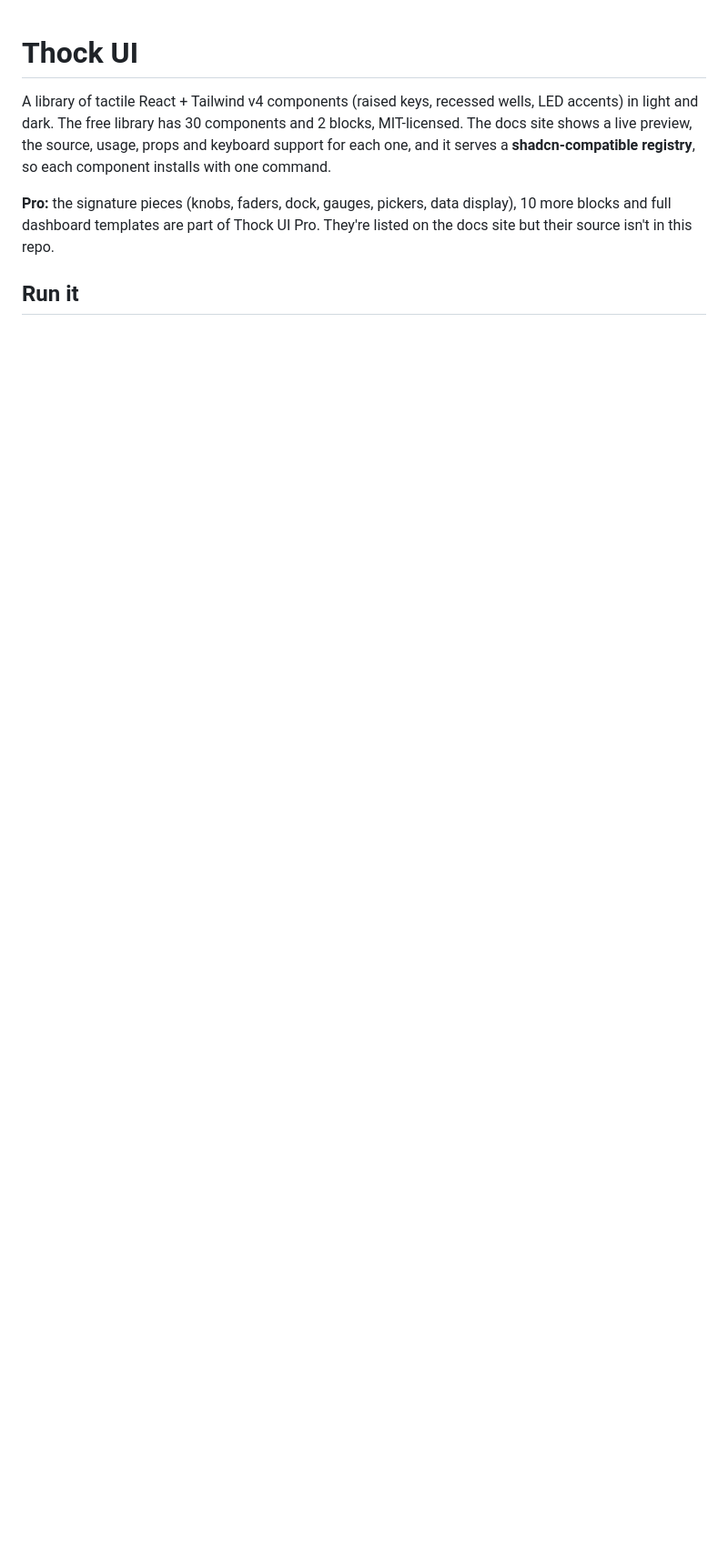
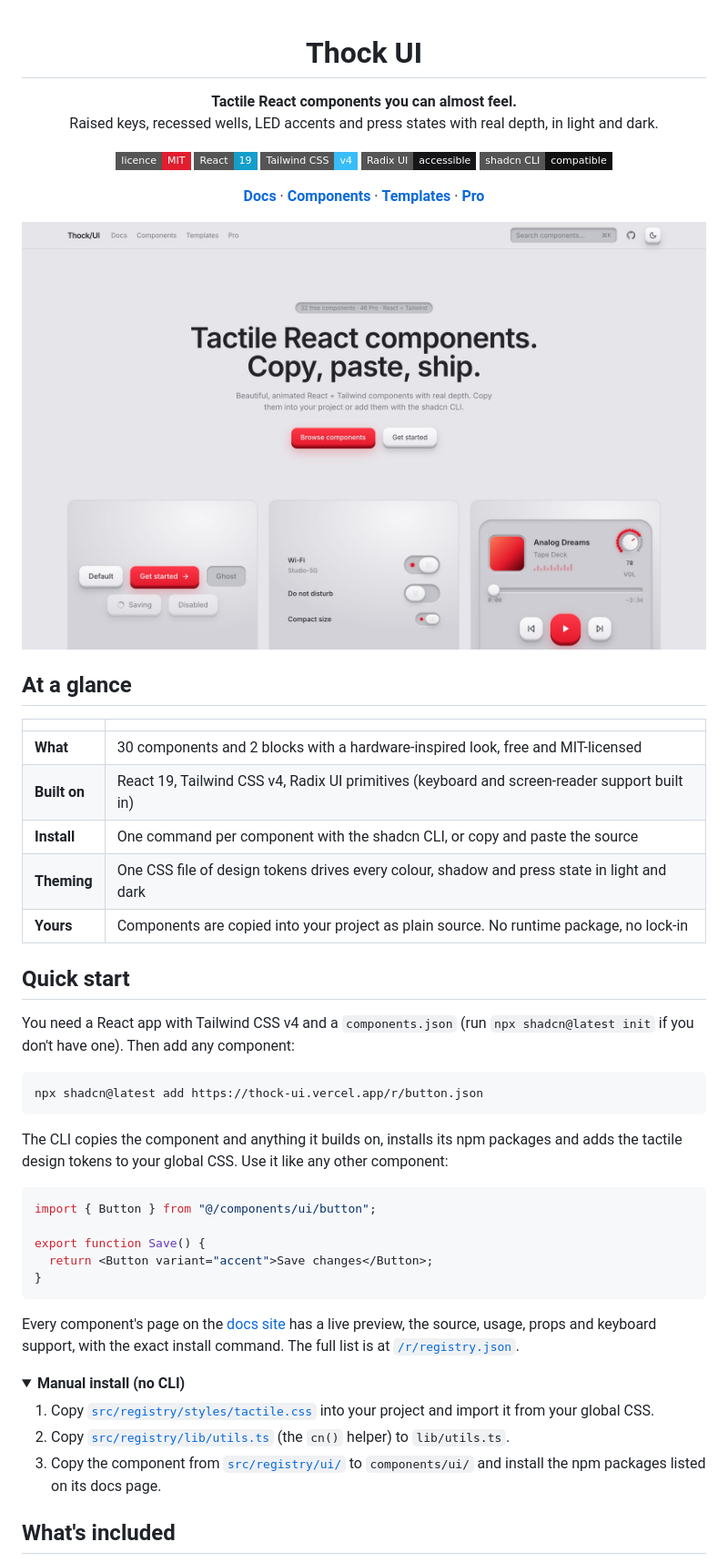
Before and after one commit to intellaralabs/thock-ui, a Markdown page: README.md, the part around one of its changes. Shown at 91% size. GitHub-like rendering; pictures changed too: .github/assets/home-light.jpg (added); folded sections open; badges without logos; blank space fills up the shorter version.

Commit message:
New README with screenshots; link the header to GitHub
Co-Authored-By: Claude Opus 5.5 <noreply@anthropic.com>

````diff
--- a/README.md
+++ b/README.md
@@ -1,7 +3,67 @@
 # Thock UI
 
-A library of tactile React + Tailwind v4 components (raised keys, recessed wells, LED accents) in light and dark. The free library has 30 components and 2 blocks, MIT-licensed. The docs site shows a live preview, the source, usage, props and keyboard support for each one, and it serves a **shadcn-compatible registry**, so each component installs with one command.
+**Tactile React components you can almost feel.**<br>
+Raised keys, recessed wells, LED accents and press states with real depth, in light and dark.
 
-**Pro:** the signature pieces (knobs, faders, dock, gauges, pickers, data display), 10 more blocks and full dashboard templates are part of Thock UI Pro. They're listed on the docs site but their source isn't in this repo.
+[![MIT licence](https://img.shields.io/badge/licence-MIT-e11d2e?style=flat-square)](LICENSE)
+![React 19](https://img.shields.io/badge/React-19-149eca?style=flat-square&logo=react&logoColor=white)
+![Tailwind CSS v4](https://img.shields.io/badge/Tailwind_CSS-v4-38bdf8?style=flat-square&logo=tailwindcss&logoColor=white)
+![Radix UI](https://img.shields.io/badge/Radix_UI-accessible-161618?style=flat-square&logo=radixui&logoColor=white)
+![shadcn CLI](https://img.shields.io/badge/shadcn_CLI-compatible-111111?style=flat-square)
 
-## Run it
+[**Docs**](https://thock-ui.vercel.app/docs) · [**Components**](https://thock-ui.vercel.app/docs/components) · [**Templates**](https://thock-ui.vercel.app/templates) · [**Pro**](https://thock-ui.vercel.app/pro)
+
+<a href="https://thock-ui.vercel.app">
+  <picture>
+    <source media="(prefers-color-scheme: dark)" srcset=".github/assets/home-dark.jpg">
+    <img alt="The Thock UI home page: buttons, switches and a music player with raised keys and a red accent" src=".github/assets/home-light.jpg" width="100%">
+  </picture>
+</a>
+
+</div>
+
+## At a glance
+
+| | |
+| --- | --- |
+| **What** | 30 components and 2 blocks with a hardware-inspired look, free and MIT-licensed |
+| **Built on** | React 19, Tailwind CSS v4, Radix UI primitives (keyboard and screen-reader support built in) |
+| **Install** | One command per component with the shadcn CLI, or copy and paste the source |
+| **Theming** | One CSS file of design tokens drives every colour, shadow and press state in light and dark |
+| **Yours** | Components are copied into your project as plain source. No runtime package, no lock-in |
+
+## Quick start
+
+You need a React app with Tailwind CSS v4 and a `components.json` (run `npx shadcn@latest init` if you don't have one).
+Then add any component:
+
+```bash
+npx shadcn@latest add https://thock-ui.vercel.app/r/button.json
+```
+
+The CLI copies the component and anything it builds on, installs its npm packages and adds the tactile design tokens to
+your global CSS. Use it like any other component:
+
+```tsx
+import { Button } from "@/components/ui/button";
+
+export function Save() {
+  return <Button variant="accent">Save changes</Button>;
+}
+```
+
+Every component's page on the [docs site](https://thock-ui.vercel.app/docs/components) has a live preview, the source,
+usage, props and keyboard support, with the exact install command. The full list is at
+[`/r/registry.json`](https://thock-ui.vercel.app/r/registry.json).
+
+<details>
+<summary><b>Manual install (no CLI)</b></summary>
+
+1. Copy [`src/registry/styles/tactile.css`](src/registry/styles/tactile.css) into your project and import it from your global CSS.
+2. Copy [`src/registry/lib/utils.ts`](src/registry/lib/utils.ts) (the `cn()` helper) to `lib/utils.ts`.
+3. Copy the component from [`src/registry/ui/`](src/registry/ui) to `components/ui/` and install the npm packages listed on its docs page.
+
+</details>
+
+## What's included
+
````
Also changed, not shown: other parts of README.md (+74 -35 lines), .github/assets/components-dark.jpg (added), .github/assets/components-light.jpg (added), .github/assets/home-dark.jpg (added), 2 other files.
